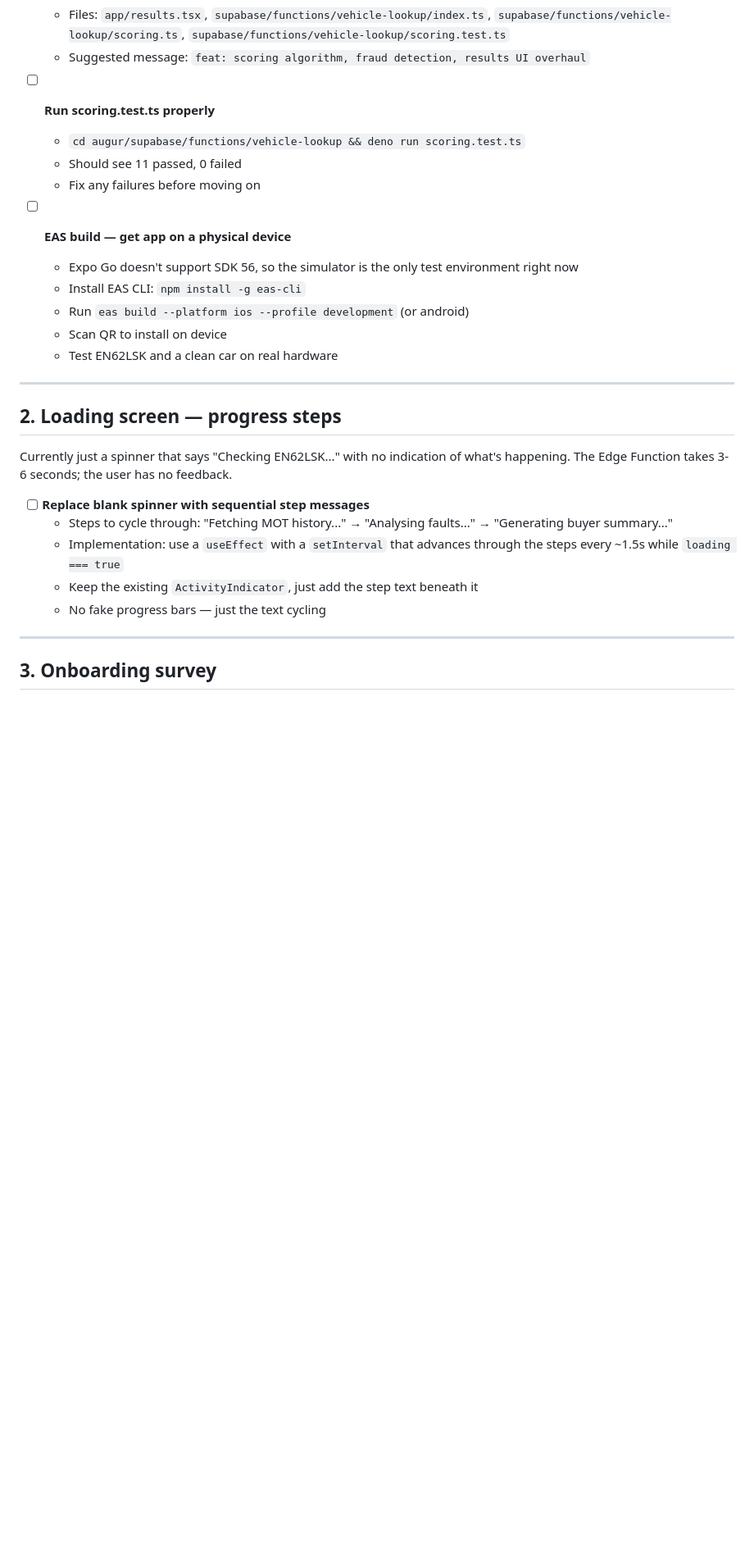
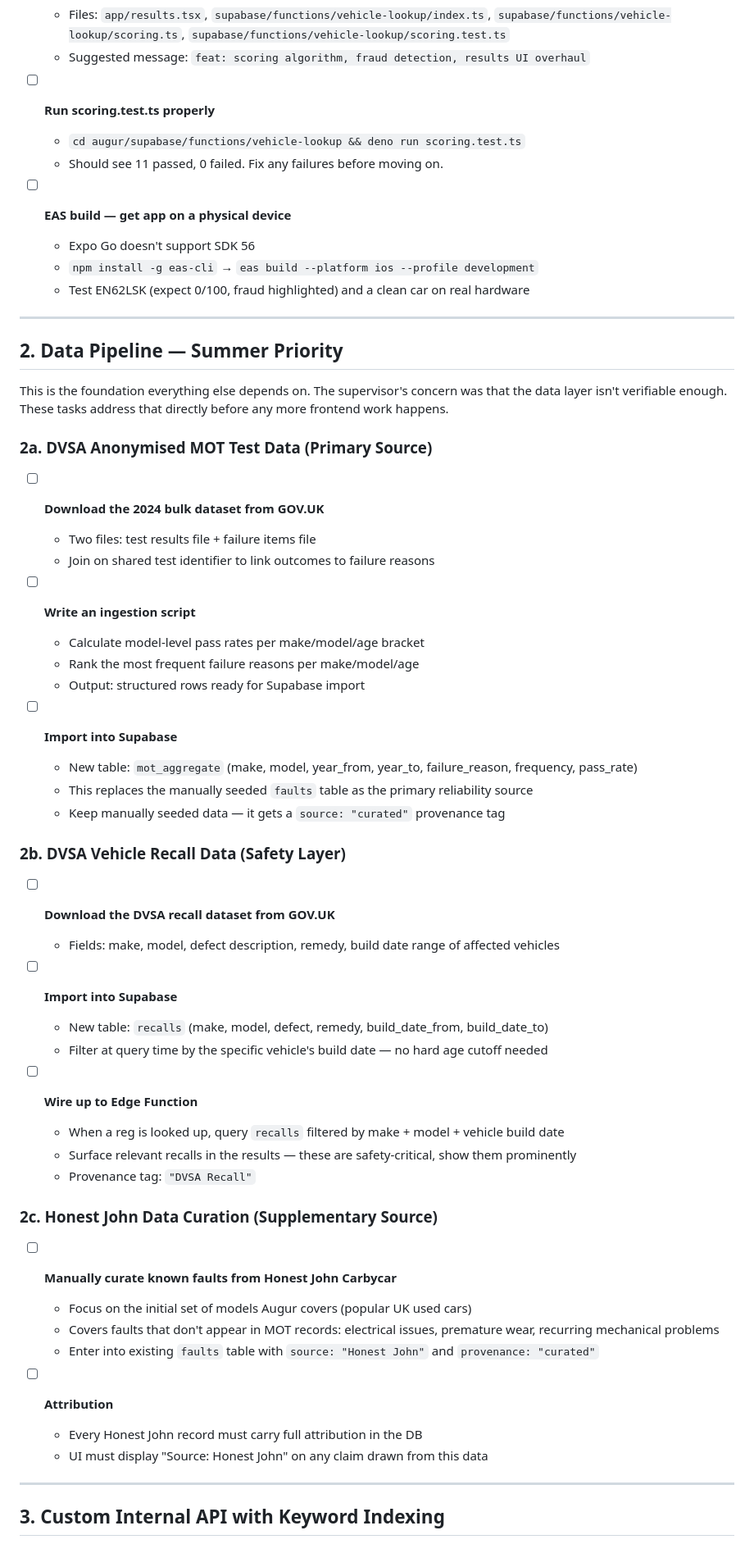
Before and after one commit to sushisuj/augur, a Markdown page: TODO.md, the part around one of its changes. Shown at 82% size. GitHub-like rendering; blank space fills up the shorter version.

```diff
--- a/TODO.md
+++ b/TODO.md
@@ -12,29 +12,61 @@ Work top to bottom. Cross off as you go.
 
 - [ ] **Run scoring.test.ts properly**
   - `cd augur/supabase/functions/vehicle-lookup && deno run scoring.test.ts`
-  - Should see 11 passed, 0 failed
-  - Fix any failures before moving on
+  - Should see 11 passed, 0 failed. Fix any failures before moving on.
 
 - [ ] **EAS build — get app on a physical device**
-  - Expo Go doesn't support SDK 56, so the simulator is the only test environment right now
-  - Install EAS CLI: `npm install -g eas-cli`
-  - Run `eas build --platform ios --profile development` (or android)
-  - Scan QR to install on device
-  - Test EN62LSK and a clean car on real hardware
+  - Expo Go doesn't support SDK 56
+  - `npm install -g eas-cli` → `eas build --platform ios --profile development`
+  - Test EN62LSK (expect 0/100, fraud highlighted) and a clean car on real hardware
 
 ---
 
-## 2. Loading screen — progress steps
+## 2. Data Pipeline — Summer Priority
 
-Currently just a spinner that says "Checking EN62LSK..." with no indication of what's happening. The Edge Function takes 3-6 seconds; the user has no feedback.
+This is the foundation everything else depends on. The supervisor's concern was that the data layer isn't verifiable enough. These tasks address that directly before any more frontend work happens.
 
-- [ ] **Replace blank spinner with sequential step messages**
-  - Steps to cycle through: "Fetching MOT history..." → "Analysing faults..." → "Generating buyer summary..."
-  - Implementation: use a `useEffect` with a `setInterval` that advances through the steps every ~1.5s while `loading === true`
-  - Keep the existing `ActivityIndicator`, just add the step text beneath it
-  - No fake progress bars — just the text cycling
+### 2a. DVSA Anonymised MOT Test Data (Primary Source)
+
+- [ ] **Download the 2024 bulk dataset from GOV.UK**
+  - Two files: test results file + failure items file
+  - Join on shared test identifier to link outcomes to failure reasons
+
+- [ ] **Write an ingestion script**
+  - Calculate model-level pass rates per make/model/age bracket
+  - Rank the most frequent failure reasons per make/model/age
+  - Output: structured rows ready for Supabase import
+
+- [ ] **Import into Supabase**
+  - New table: `mot_aggregate` (make, model, year_from, year_to, failure_reason, frequency, pass_rate)
+  - This replaces the manually seeded `faults` table as the primary reliability source
+  - Keep manually seeded data — it gets a `source: "curated"` provenance tag
+
+### 2b. DVSA Vehicle Recall Data (Safety Layer)
+
+- [ ] **Download the DVSA recall dataset from GOV.UK**
+  - Fields: make, model, defect description, remedy, build date range of affected vehicles
+
+- [ ] **Import into Supabase**
+  - New table: `recalls` (make, model, defect, remedy, build_date_from, build_date_to)
+  - Filter at query time by the specific vehicle's build date — no hard age cutoff needed
+
+- [ ] **Wire up to Edge Function**
+  - When a reg is looked up, query `recalls` filtered by make + model + vehicle build date
+  - Surface relevant recalls in the results — these are safety-critical, show them prominently
+  - Provenance tag: `"DVSA Recall"`
+
+### 2c. Honest John Data Curation (Supplementary Source)
+
+- [ ] **Manually curate known faults from Honest John Carbycar**
+  - Focus on the initial set of models Augur covers (popular UK used cars)
+  - Covers faults that don't appear in MOT records: electrical issues, premature wear, recurring mechanical problems
+  - Enter into existing `faults` table with `source: "Honest John"` and `provenance: "curated"`
+
+- [ ] **Attribution**
+  - Every Honest John record must carry full attribution in the DB
+  - UI must display "Source: Honest John" on any claim drawn from this data
 
 ---
 
-## 3. Onboarding survey
+## 3. Custom Internal API with Keyword Indexing
 
```
Also changed, not shown: other parts of TODO.md (+136 -59 lines).
